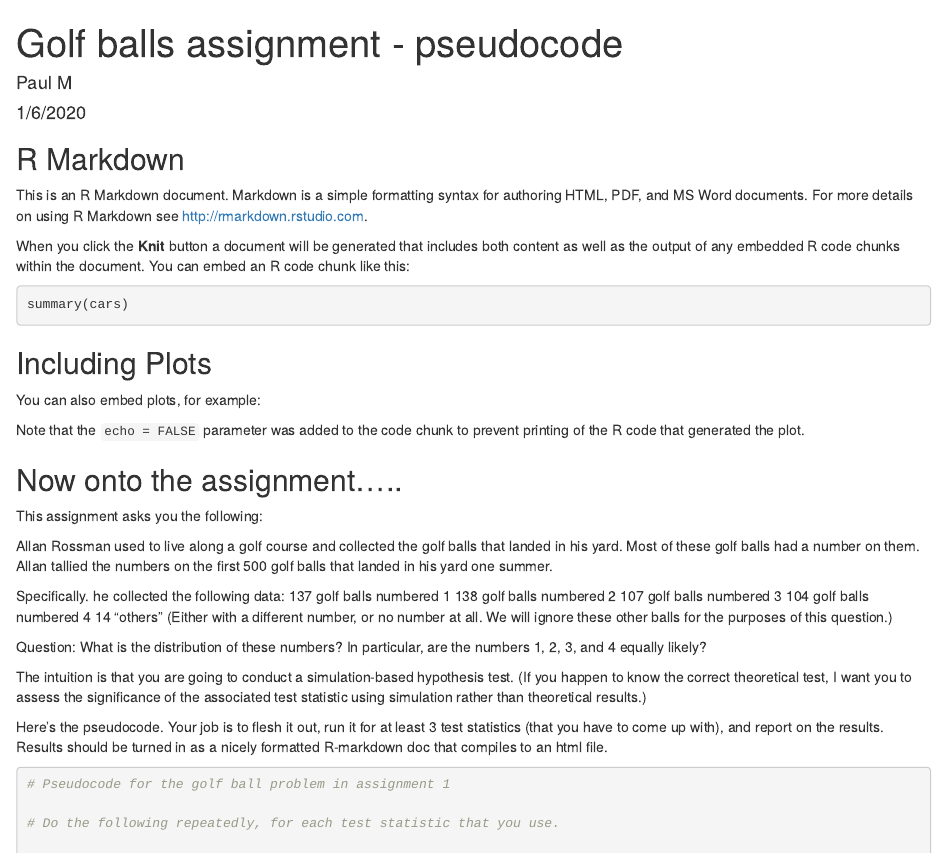
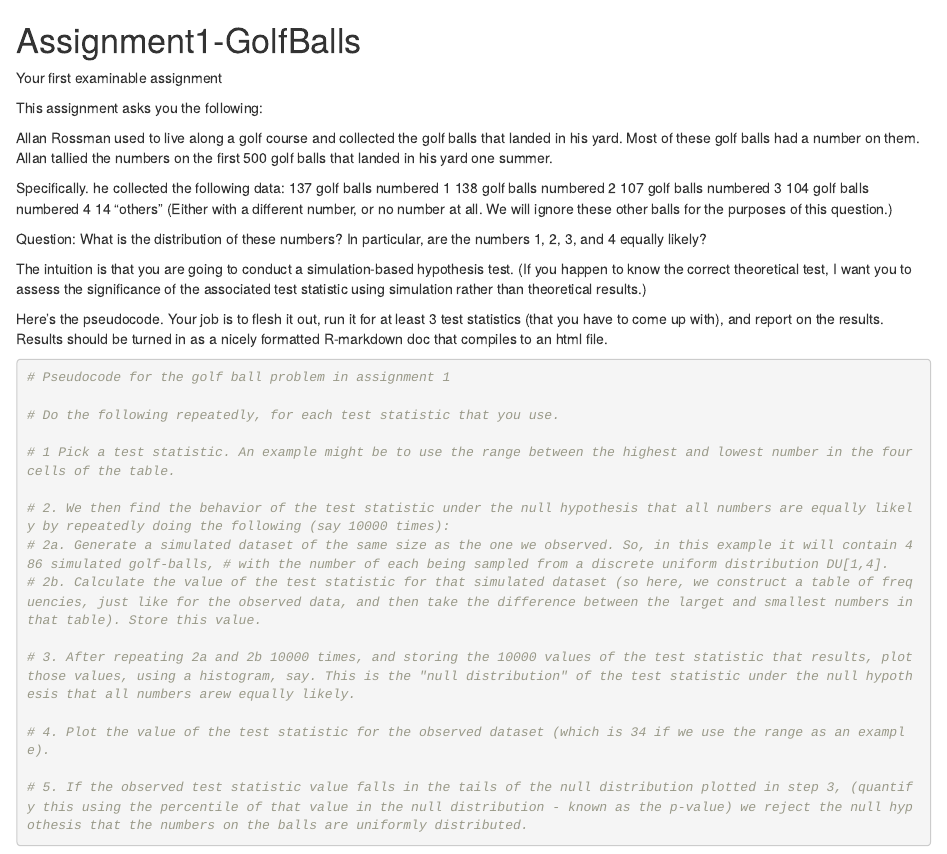
Before and after one commit to PM520-Spring2022/Assignment1-GolfBalls-Anthony, an R Markdown document (GolfBallPseudocode.Rmd): the page in a window 1100 px wide, from its top. Rendered offline with R 4.5, knitr and Pandoc, with nearby package versions; the code chunks are not run, so their results and figures are left out.

Commit message:
final HW.  I am not able to push
@pmarjora  Hi Prof, i'm not able to push even to my own repo. i'm not sure how to fix this write now. but here is my HW.

````diff
--- a/GolfBallPseudocode.Rmd
+++ b/GolfBallPseudocode.Rmd
@@ -1,36 +1,5 @@
----
-title: "Golf balls assignment - pseudocode"
-author: "Paul M"
-date: "1/6/2020"
-output: html_document
----
-
-```{r setup, include=FALSE}
-knitr::opts_chunk$set(echo = TRUE)
-```
-
-## R Markdown
-
-This is an R Markdown document. Markdown is a simple formatting syntax for authoring HTML, PDF, and MS Word documents. For more details on using R Markdown see <http://rmarkdown.rstudio.com>.
-
-When you click the **Knit** button a document will be generated that includes both content as well as the output of any embedded R code chunks within the document. You can embed an R code chunk like this:
-
-```{r cars}
-summary(cars)
-```
-
-## Including Plots
-
-You can also embed plots, for example:
-
-```{r pressure, echo=FALSE}
-plot(pressure)
-```
-
-Note that the `echo = FALSE` parameter was added to the code chunk to prevent printing of the R code that generated the plot.
-
-
-## Now onto the assignment.....
+# Assignment1-GolfBalls
+Your first examinable assignment
 
 This assignment asks you the following:
 
````
